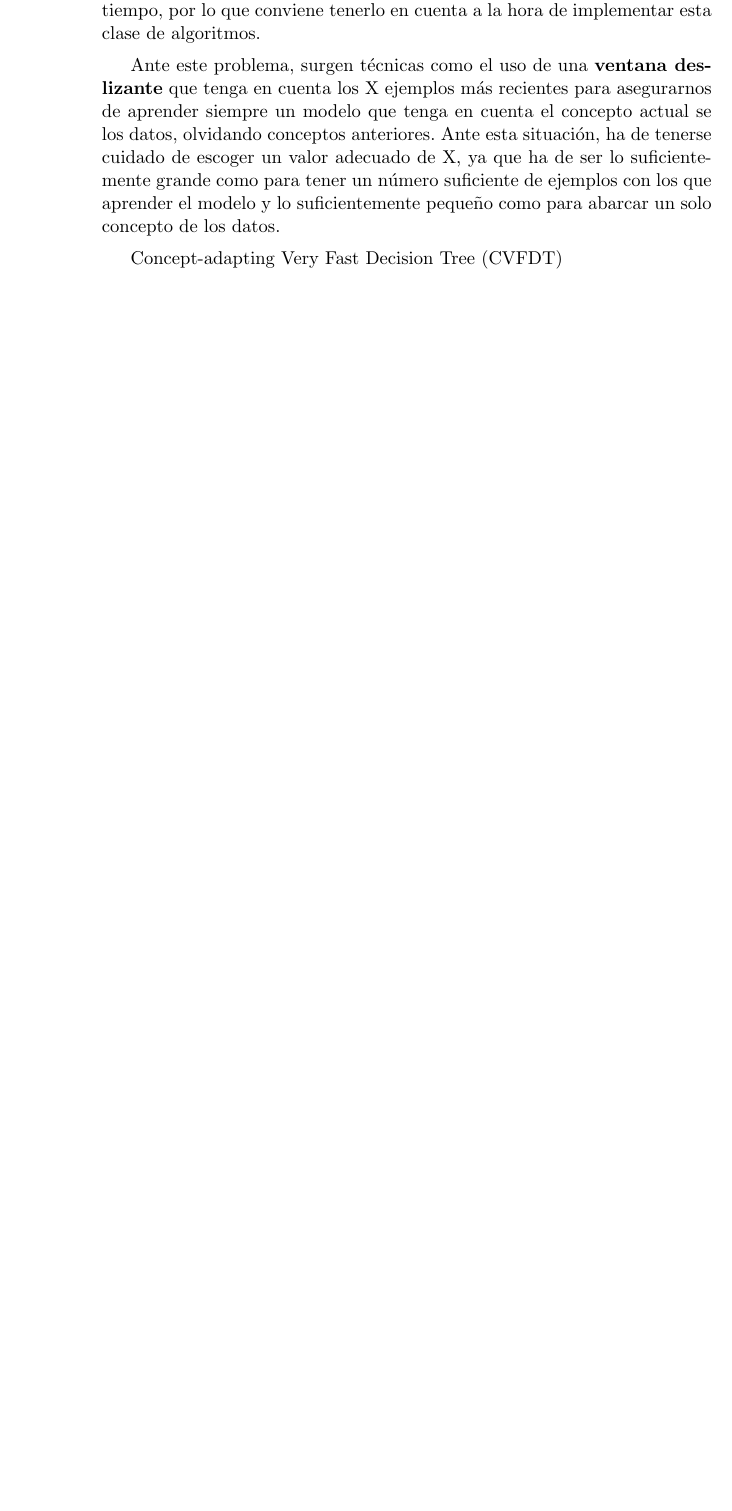
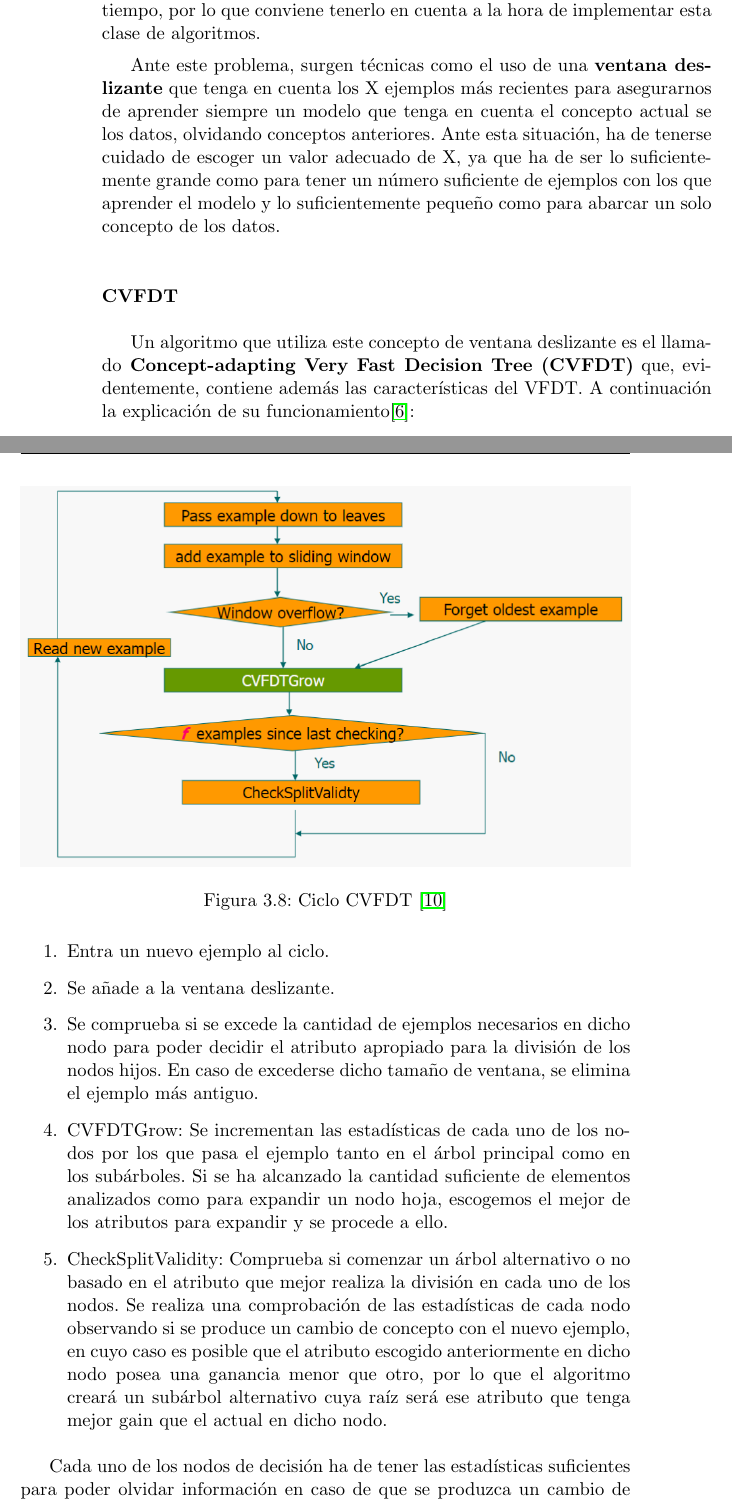
Before and after one commit to CarlosSequi/TFM-DataScience-DATCOM, a LaTeX thesis (DOCUMENTACION/proyecto.tex, which reads DOCUMENTACION/capitulos/C3.BackgroundArboles.tex): part of page 44 of 55 before the commit and two parts of pages 44 and 45 of 57 after it, the two joined at a grey line, cut so that both start at the same text, the shorter picture padded with empty space. Compiled offline with pdfLaTeX.

Commit message:
more trees

```diff
--- a/DOCUMENTACION/capitulos/C3.BackgroundArboles.tex
+++ b/DOCUMENTACION/capitulos/C3.BackgroundArboles.tex
@@ -212,7 +212,25 @@ Muchas bases de datos grandes presentan cambios en la distribución de los datos
 
 Ante este problema, surgen técnicas como el uso de una \textbf{ventana deslizante} que tenga en cuenta los X ejemplos más recientes para asegurarnos de aprender siempre un modelo que tenga en cuenta el concepto actual se los datos, olvidando conceptos anteriores. Ante esta situación, ha de tenerse cuidado de escoger un valor adecuado de X, ya que ha de ser lo suficientemente grande como para tener un número suficiente de ejemplos con los que aprender el modelo y lo suficientemente pequeño como para abarcar un solo concepto de los datos.
 
-Concept-adapting Very Fast Decision Tree (CVFDT)
+\subsubsection{CVFDT}
+
+Un algoritmo que utiliza este concepto de ventana deslizante es el llamado\textbf{ Concept-adapting Very Fast Decision Tree (CVFDT)} que, evidentemente, contiene además las características del VFDT. A continuación la explicación de su funcionamiento\cite{ref12}:
+
+\begin{figure}[H]
+	\centering
+	\includegraphics[width=1\textwidth]{imagenes/cvfdt}
+	\caption{Ciclo CVFDT \cite{ref11}}
+\end{figure}
+
+\begin{enumerate}
+	\item Entra un nuevo ejemplo al ciclo.
+	\item Se añade a la ventana deslizante.
+	\item Se comprueba si se excede la cantidad de ejemplos necesarios en dicho nodo para poder decidir el atributo apropiado para la división de los nodos hijos. En caso de excederse dicho tamaño de ventana, se elimina el ejemplo más antiguo.
+	\item CVFDTGrow: Se incrementan las estadísticas de cada uno de los nodos por los que pasa el ejemplo tanto en el árbol principal como en los subárboles. Si se ha alcanzado la cantidad suficiente de elementos analizados como para expandir un nodo hoja, escogemos el mejor de los atributos para expandir y se procede a ello.
+	\item CheckSplitValidity: Comprueba si comenzar un árbol alternativo o no basado en el atributo que mejor realiza la división en cada uno de los nodos. Se realiza una comprobación de las estadísticas de cada nodo observando si se produce un cambio de concepto con el nuevo ejemplo, en cuyo caso es posible que el atributo escogido anteriormente en dicho nodo posea una ganancia menor que otro, por lo que el algoritmo creará un subárbol alternativo cuya raíz será ese atributo que tenga mejor gain que el actual en dicho nodo.
+\end{enumerate}
+
+Cada uno de los nodos de decisión ha de tener las estadísticas suficientes para poder olvidar información en caso de que se produzca un cambio de concepto. Para ello, cada uno de los nodos posee un ID monotónicamente incremental que permite al algoritmo validar las decisiones previamente tomadas y realizar el olvido de información inútil en los cambios de concepto. Cuando un ejemplo antiguo es eliminado de la ventana, se recorre el árbol para decrementar las estadísticas por cada uno de los ID de los nodos por los que ha pasado.
 
 \section{Árboles de decisión monotónicos}
 
```
Also changed, not shown: DOCUMENTACION/citas.bib (+10 -0 lines), DOCUMENTACION/imagenes/cvfdt.PNG (added), DOCUMENTACION/proyecto.bbl, DOCUMENTACION/proyecto.pdf, 6 other files.
